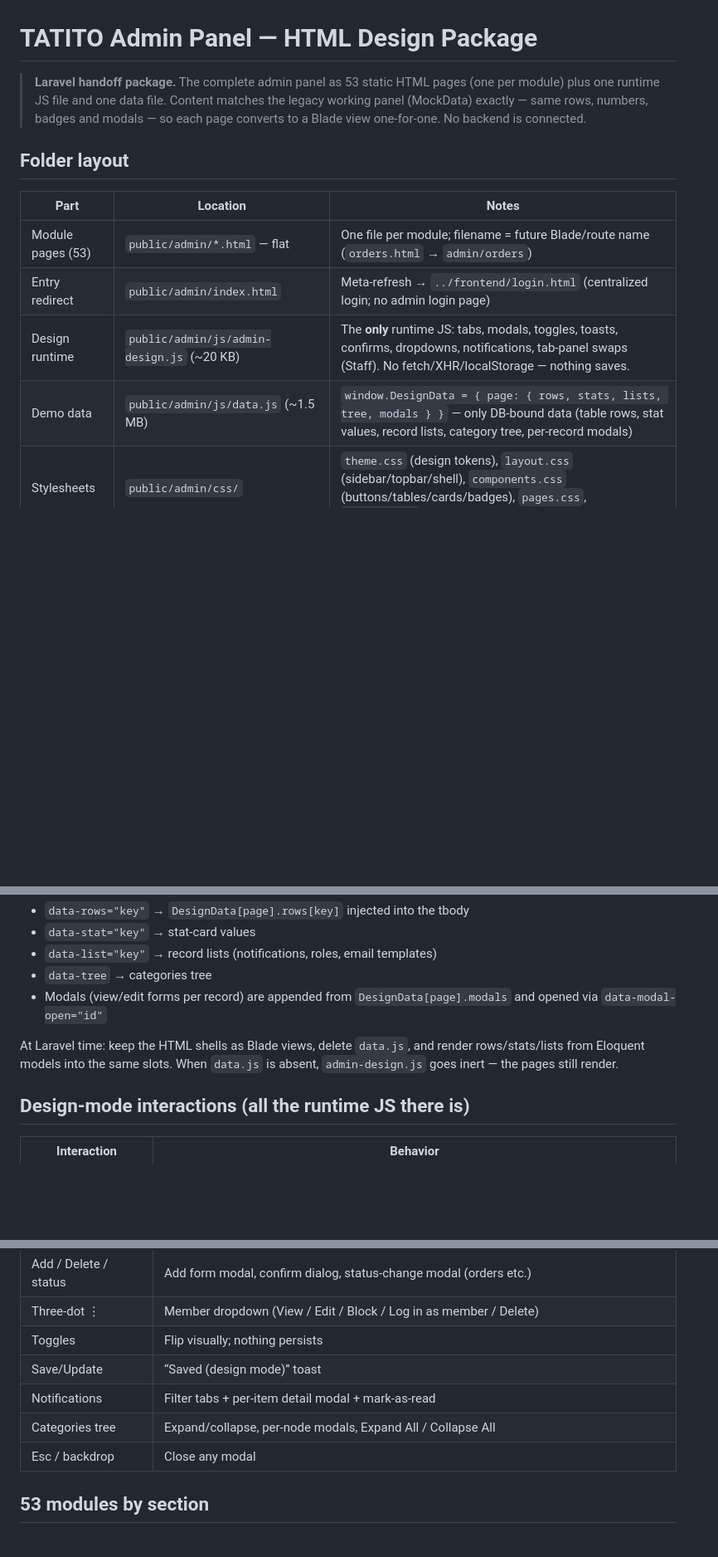
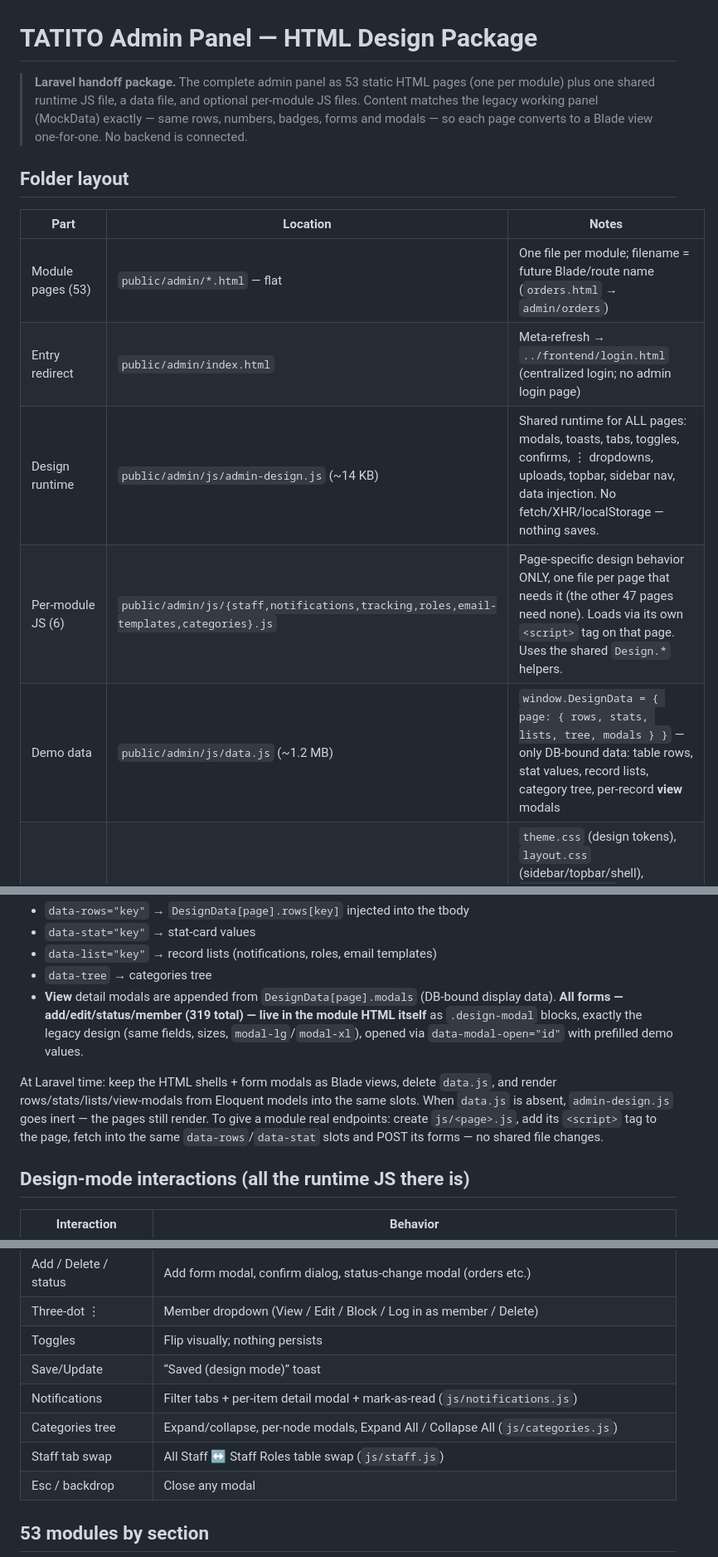
Before and after one commit to Mahesha36/tatito-admin-panel, a Markdown page: public/admin/README.md, 3 parts joined by grey strips. Shown at 83% size. GitHub-like rendering; blank space fills up the shorter version.

Commit message:
README: per-module JS files, forms-in-HTML, view vs form modal split

```diff
--- a/public/admin/README.md
+++ b/public/admin/README.md
@@ -1,10 +1,10 @@
 # TATITO Admin Panel — HTML Design Package
 
 > **Laravel handoff package.** The complete admin panel as 53 static HTML
-> pages (one per module) plus one runtime JS file and one data file.
-> Content matches the legacy working panel (MockData) exactly — same rows,
-> numbers, badges and modals — so each page converts to a Blade view
-> one-for-one. No backend is connected.
+> pages (one per module) plus one shared runtime JS file, a data file, and
+> optional per-module JS files. Content matches the legacy working panel
+> (MockData) exactly — same rows, numbers, badges, forms and modals — so each
+> page converts to a Blade view one-for-one. No backend is connected.
 
 ## Folder layout
 
@@ -12,8 +12,9 @@
 |---|---|---|
 | Module pages (53) | `public/admin/*.html` — flat | One file per module; filename = future Blade/route name (`orders.html` → `admin/orders`) |
 | Entry redirect | `public/admin/index.html` | Meta-refresh → `../frontend/login.html` (centralized login; no admin login page) |
-| Design runtime | `public/admin/js/admin-design.js` (~20 KB) | The **only** runtime JS: tabs, modals, toggles, toasts, confirms, dropdowns, notifications, tab-panel swaps (Staff). No fetch/XHR/localStorage — nothing saves. |
-| Demo data | `public/admin/js/data.js` (~1.5 MB) | `window.DesignData = { page: { rows, stats, lists, tree, modals } }` — only DB-bound data (table rows, stat values, record lists, category tree, per-record modals) |
+| Design runtime | `public/admin/js/admin-design.js` (~14 KB) | Shared runtime for ALL pages: modals, toasts, tabs, toggles, confirms, ⋮ dropdowns, uploads, topbar, sidebar nav, data injection. No fetch/XHR/localStorage — nothing saves. |
+| Per-module JS (6) | `public/admin/js/{staff,notifications,tracking,roles,email-templates,categories}.js` | Page-specific design behavior ONLY, one file per page that needs it (the other 47 pages need none). Loads via its own `<script>` tag on that page. Uses the shared `Design.*` helpers. |
+| Demo data | `public/admin/js/data.js` (~1.2 MB) | `window.DesignData = { page: { rows, stats, lists, tree, modals } }` — only DB-bound data: table rows, stat values, record lists, category tree, per-record **view** modals |
 | Stylesheets | `public/admin/css/` | `theme.css` (design tokens), `layout.css` (sidebar/topbar/shell), `components.css` (buttons/tables/cards/badges), `pages.css`, `modules.css` (design extras: modals, toasts, tree) |
 | Logo | `public/admin/assets/tatito-logo.png` | Single brand asset used everywhere |
 
@@ -35,12 +36,18 @@ come from the database lives in `data.js`.**
 - `data-stat="key"`  → stat-card values
 - `data-list="key"`  → record lists (notifications, roles, email templates)
 - `data-tree`        → categories tree
-- Modals (view/edit forms per record) are appended from `DesignData[page].modals`
-  and opened via `data-modal-open="id"`
+- **View** detail modals are appended from `DesignData[page].modals`
+  (DB-bound display data). **All forms — add/edit/status/member (319 total)
+  — live in the module HTML itself** as `.design-modal` blocks, exactly the
+  legacy design (same fields, sizes, `modal-lg`/`modal-xl`), opened via
+  `data-modal-open="id"` with prefilled demo values.
 
-At Laravel time: keep the HTML shells as Blade views, delete `data.js`, and
-render rows/stats/lists from Eloquent models into the same slots. When
-`data.js` is absent, `admin-design.js` goes inert — the pages still render.
+At Laravel time: keep the HTML shells + form modals as Blade views, delete
+`data.js`, and render rows/stats/lists/view-modals from Eloquent models into
+the same slots. When `data.js` is absent, `admin-design.js` goes inert — the
+pages still render. To give a module real endpoints: create
+`js/<page>.js`, add its `<script>` tag to the page, fetch into the same
+`data-rows`/`data-stat` slots and POST its forms — no shared file changes.
 
 ## Design-mode interactions (all the runtime JS there is)
 
@@ -52,8 +59,9 @@ render rows/stats/lists from Eloquent models into the same slots. When
 | Three-dot ⋮ | Member dropdown (View / Edit / Block / Log in as member / Delete) |
 | Toggles | Flip visually; nothing persists |
 | Save/Update | “Saved (design mode)” toast |
-| Notifications | Filter tabs + per-item detail modal + mark-as-read |
-| Categories tree | Expand/collapse, per-node modals, Expand All / Collapse All |
+| Notifications | Filter tabs + per-item detail modal + mark-as-read (`js/notifications.js`) |
+| Categories tree | Expand/collapse, per-node modals, Expand All / Collapse All (`js/categories.js`) |
+| Staff tab swap | All Staff ↔ Staff Roles table swap (`js/staff.js`) |
 | Esc / backdrop | Close any modal |
 
 ## 53 modules by section
```
Also changed, not shown: other parts of public/admin/README.md (+2 -0 lines).
